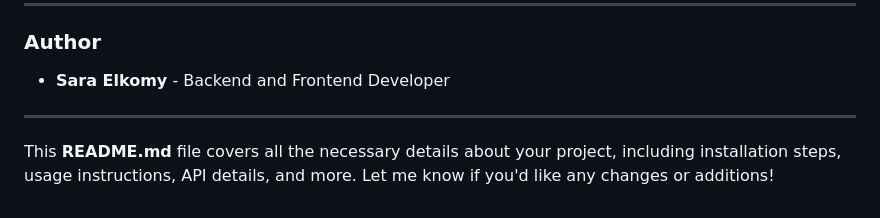
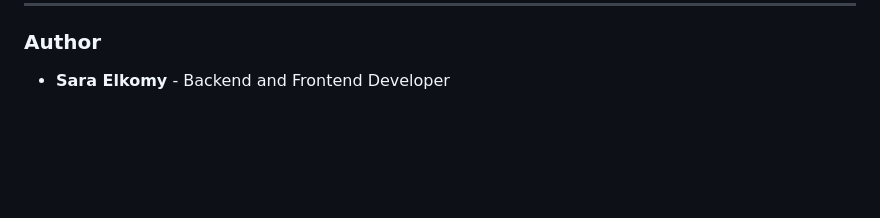
Before and after one commit to elkomysara/DataViz-Explorer, a Markdown page: README.md, the part around the change. Drawn GitHub-style; blank space fills up the shorter version.

Commit message:
Added initial DataViz Explorer project files.

```diff
--- a/README.md
+++ b/README.md
@@ -141,7 +141,3 @@ This project is licensed under the MIT License - see the [LICENSE](LICENSE) file
 ### Author
 
 - **Sara Elkomy** - Backend and Frontend Developer
-
----
-
-This **README.md** file covers all the necessary details about your project, including installation steps, usage instructions, API details, and more. Let me know if you'd like any changes or additions!
```
